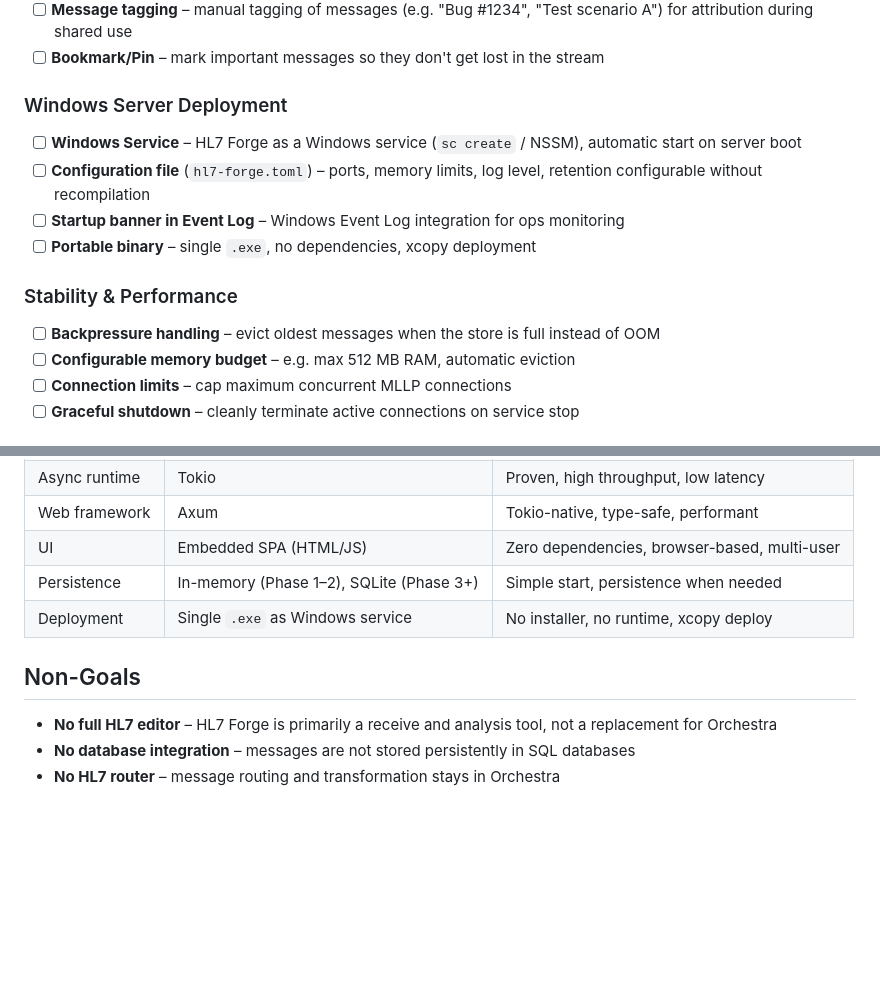
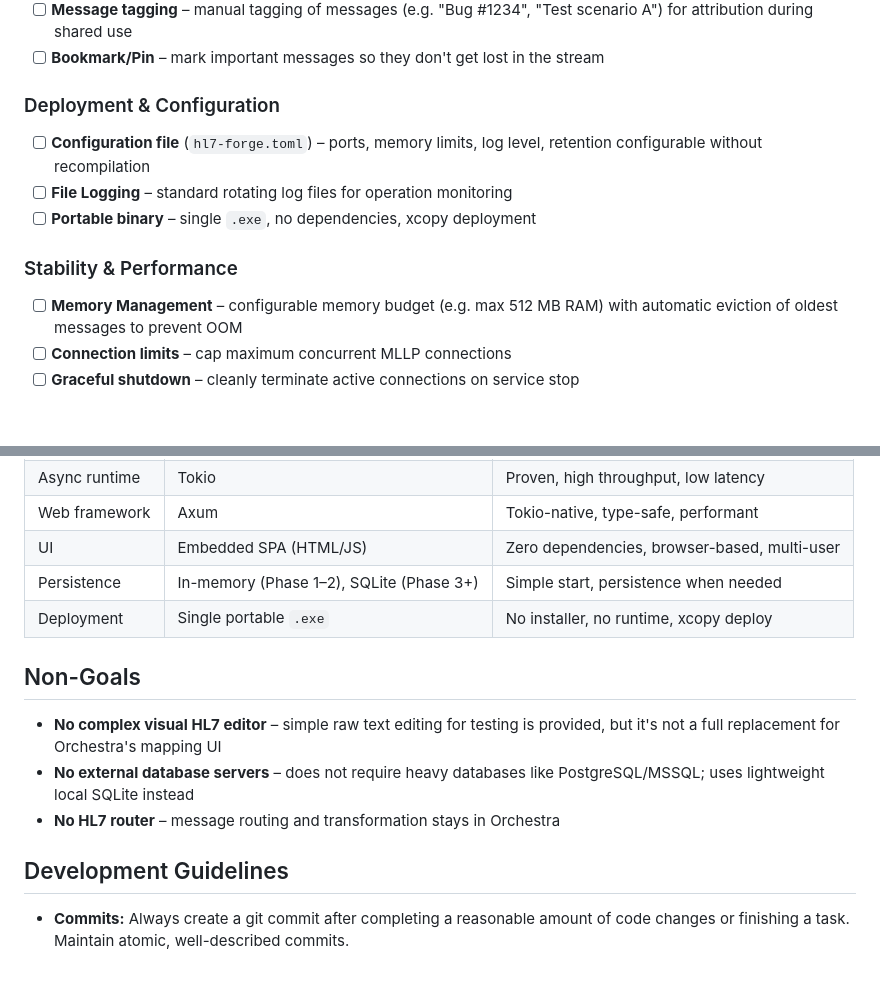
Before and after one commit to Pappet/hl7-forge, a Markdown page: ROADMAP.md, 2 parts joined by grey strips. GitHub-like rendering; blank space fills up the shorter version.

Commit message:
docs: Update ROADMAP with completed Phase 1 tasks, refine deployment and memory management sections, clarify non-goals, and add development guidelines.

```diff
--- a/ROADMAP.md
+++ b/ROADMAP.md
@@ -38,15 +38,13 @@ HL7 Forge replaces HL7 Inspector as the primary testing tool for the integration
 - [ ] **Message tagging** – manual tagging of messages (e.g. "Bug #1234", "Test scenario A") for attribution during shared use
 - [ ] **Bookmark/Pin** – mark important messages so they don't get lost in the stream
 
-### Windows Server Deployment
-- [ ] **Windows Service** – HL7 Forge as a Windows service (`sc create` / NSSM), automatic start on server boot
+### Deployment & Configuration
 - [ ] **Configuration file** (`hl7-forge.toml`) – ports, memory limits, log level, retention configurable without recompilation
-- [ ] **Startup banner in Event Log** – Windows Event Log integration for ops monitoring
+- [ ] **File Logging** – standard rotating log files for operation monitoring
 - [ ] **Portable binary** – single `.exe`, no dependencies, xcopy deployment
 
 ### Stability & Performance
-- [ ] **Backpressure handling** – evict oldest messages when the store is full instead of OOM
-- [ ] **Configurable memory budget** – e.g. max 512 MB RAM, automatic eviction
+- [ ] **Memory Management** – configurable memory budget (e.g. max 512 MB RAM) with automatic eviction of oldest messages to prevent OOM
 - [ ] **Connection limits** – cap maximum concurrent MLLP connections
 - [ ] **Graceful shutdown** – cleanly terminate active connections on service stop
 
@@ -114,10 +112,14 @@ HL7 Forge replaces HL7 Inspector as the primary testing tool for the integration
 | Web framework | Axum | Tokio-native, type-safe, performant |
 | UI | Embedded SPA (HTML/JS) | Zero dependencies, browser-based, multi-user |
 | Persistence | In-memory (Phase 1–2), SQLite (Phase 3+) | Simple start, persistence when needed |
-| Deployment | Single `.exe` as Windows service | No installer, no runtime, xcopy deploy |
+| Deployment | Single portable `.exe` | No installer, no runtime, xcopy deploy |
 
 ## Non-Goals
 
-- **No full HL7 editor** – HL7 Forge is primarily a receive and analysis tool, not a replacement for Orchestra
-- **No database integration** – messages are not stored persistently in SQL databases
+- **No complex visual HL7 editor** – simple raw text editing for testing is provided, but it's not a full replacement for Orchestra's mapping UI
+- **No external database servers** – does not require heavy databases like PostgreSQL/MSSQL; uses lightweight local SQLite instead
 - **No HL7 router** – message routing and transformation stays in Orchestra
+
+## Development Guidelines
+
+- **Commits:** Always create a git commit after completing a reasonable amount of code changes or finishing a task. Maintain atomic, well-described commits.
```
Also changed, not shown: other parts of ROADMAP.md (+2 -2 lines).
